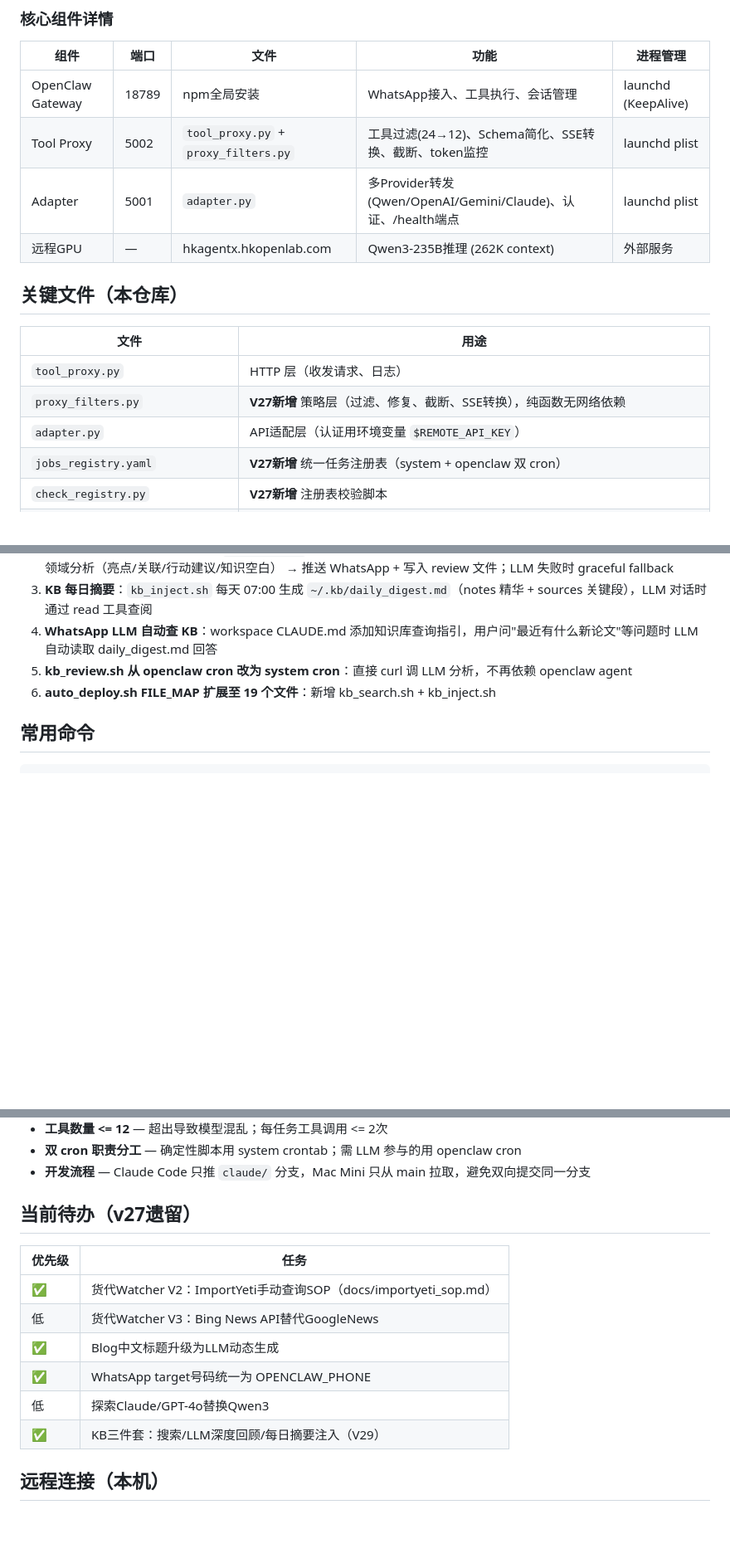
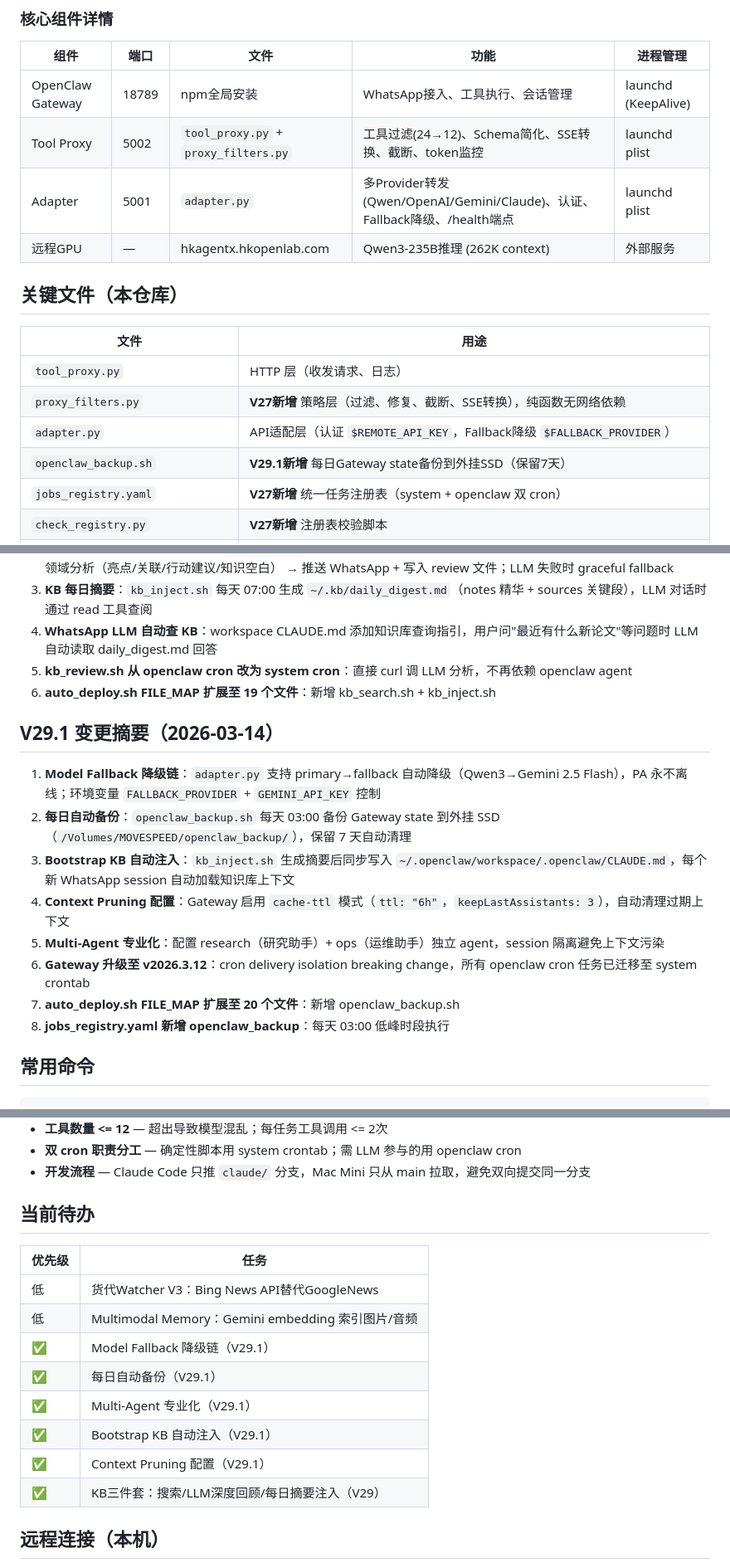
Before and after one commit to bisdom-cell/openclaw-model-bridge, a Markdown page: CLAUDE.md, 3 parts joined by grey strips. Shown at 83% size. Rendered like a GitHub page; folded sections open; blank space fills up the shorter version.

Commit message:
docs: CLAUDE.md V29.1 — Fallback/Backup/Multi-Agent/Bootstrap/Pruning变更记录
https://claude.ai/code/session_01N48xHK5tBjPJPRyBkvyAjp

```diff
--- a/CLAUDE.md
+++ b/CLAUDE.md
@@ -80,7 +81,7 @@
 |------|------|------|------|----------|
 | OpenClaw Gateway | 18789 | npm全局安装 | WhatsApp接入、工具执行、会话管理 | launchd (KeepAlive) |
 | Tool Proxy | 5002 | `tool_proxy.py` + `proxy_filters.py` | 工具过滤(24→12)、Schema简化、SSE转换、截断、token监控 | launchd plist |
-| Adapter | 5001 | `adapter.py` | 多Provider转发(Qwen/OpenAI/Gemini/Claude)、认证、/health端点 | launchd plist |
+| Adapter | 5001 | `adapter.py` | 多Provider转发(Qwen/OpenAI/Gemini/Claude)、认证、Fallback降级、/health端点 | launchd plist |
 | 远程GPU | — | hkagentx.hkopenlab.com | Qwen3-235B推理 (262K context) | 外部服务 |
 
 ## 关键文件（本仓库）
@@ -89,7 +90,8 @@
 |------|------|
 | `tool_proxy.py` | HTTP 层（收发请求、日志） |
 | `proxy_filters.py` | **V27新增** 策略层（过滤、修复、截断、SSE转换），纯函数无网络依赖 |
-| `adapter.py` | API适配层（认证用环境变量 `$REMOTE_API_KEY`） |
+| `adapter.py` | API适配层（认证 `$REMOTE_API_KEY`，Fallback降级 `$FALLBACK_PROVIDER`） |
+| `openclaw_backup.sh` | **V29.1新增** 每日Gateway state备份到外挂SSD（保留7天） |
 | `jobs_registry.yaml` | **V27新增** 统一任务注册表（system + openclaw 双 cron） |
 | `check_registry.py` | **V27新增** 注册表校验脚本 |
 | `ROLLBACK.md` | **V27新增** 回滚指南（30秒恢复到V26） |
@@ -176,6 +178,17 @@
 4. **WhatsApp LLM 自动查 KB**：workspace CLAUDE.md 添加知识库查询指引，用户问"最近有什么新论文"等问题时 LLM 自动读取 daily_digest.md 回答
 5. **kb_review.sh 从 openclaw cron 改为 system cron**：直接 curl 调 LLM 分析，不再依赖 openclaw agent
 6. **auto_deploy.sh FILE_MAP 扩展至 19 个文件**：新增 kb_search.sh + kb_inject.sh
+
+## V29.1 变更摘要（2026-03-14）
+
+1. **Model Fallback 降级链**：`adapter.py` 支持 primary→fallback 自动降级（Qwen3→Gemini 2.5 Flash），PA 永不离线；环境变量 `FALLBACK_PROVIDER` + `GEMINI_API_KEY` 控制
+2. **每日自动备份**：`openclaw_backup.sh` 每天 03:00 备份 Gateway state 到外挂 SSD（`/Volumes/MOVESPEED/openclaw_backup/`），保留 7 天自动清理
+3. **Bootstrap KB 自动注入**：`kb_inject.sh` 生成摘要后同步写入 `~/.openclaw/workspace/.openclaw/CLAUDE.md`，每个新 WhatsApp session 自动加载知识库上下文
+4. **Context Pruning 配置**：Gateway 启用 `cache-ttl` 模式（`ttl: "6h"`，`keepLastAssistants: 3`），自动清理过期上下文
+5. **Multi-Agent 专业化**：配置 research（研究助手）+ ops（运维助手）独立 agent，session 隔离避免上下文污染
+6. **Gateway 升级至 v2026.3.12**：cron delivery isolation breaking change，所有 openclaw cron 任务已迁移至 system crontab
+7. **auto_deploy.sh FILE_MAP 扩展至 20 个文件**：新增 openclaw_backup.sh
+8. **jobs_registry.yaml 新增 openclaw_backup**：每天 03:00 低峰时段执行
 
 ## 常用命令
 
@@ -298,15 +311,17 @@ grep -r "BSA[A-Za-z0-9]\{15,\}" . --include="*.py" --include="*.sh" --include="*
 
 </details>
 
-## 当前待办（v27遗留）
+## 当前待办
 
 | 优先级 | 任务 |
 |--------|------|
-| ✅ | 货代Watcher V2：ImportYeti手动查询SOP（docs/importyeti_sop.md） |
 | 低 | 货代Watcher V3：Bing News API替代GoogleNews |
-| ✅ | Blog中文标题升级为LLM动态生成 |
-| ✅ | WhatsApp target号码统一为 OPENCLAW_PHONE |
-| 低 | 探索Claude/GPT-4o替换Qwen3 |
+| 低 | Multimodal Memory：Gemini embedding 索引图片/音频 |
+| ✅ | Model Fallback 降级链（V29.1） |
+| ✅ | 每日自动备份（V29.1） |
+| ✅ | Multi-Agent 专业化（V29.1） |
+| ✅ | Bootstrap KB 自动注入（V29.1） |
+| ✅ | Context Pruning 配置（V29.1） |
 | ✅ | KB三件套：搜索/LLM深度回顾/每日摘要注入（V29） |
 
 ## 远程连接（本机）
```
Also changed, not shown: other parts of CLAUDE.md (+4 -3 lines).
